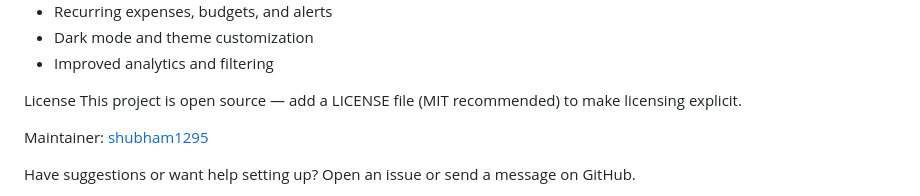
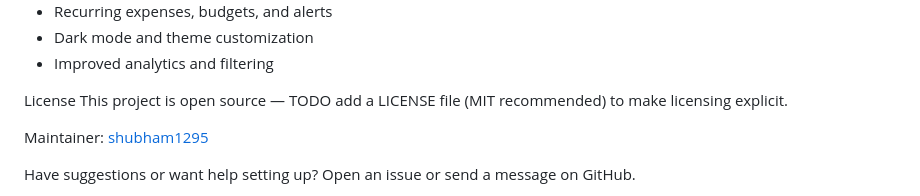
Before and after one commit to shubham1295/triptrack, a Markdown page: README.md, the part around the change. GitHub-like rendering.

Commit message:
Add TODO for LICENSE file in README
Update README to indicate a TODO for adding a LICENSE file.

```diff
--- a/README.md
+++ b/README.md
@@ -123,7 +123,7 @@ Roadmap (ideas)
 - Improved analytics and filtering
 
 License
-This project is open source — add a LICENSE file (MIT recommended) to make licensing explicit.
+This project is open source — TODO add a LICENSE file (MIT recommended) to make licensing explicit.
 
 Maintainer: [shubham1295](https://github.com/shubham1295)
 
```
